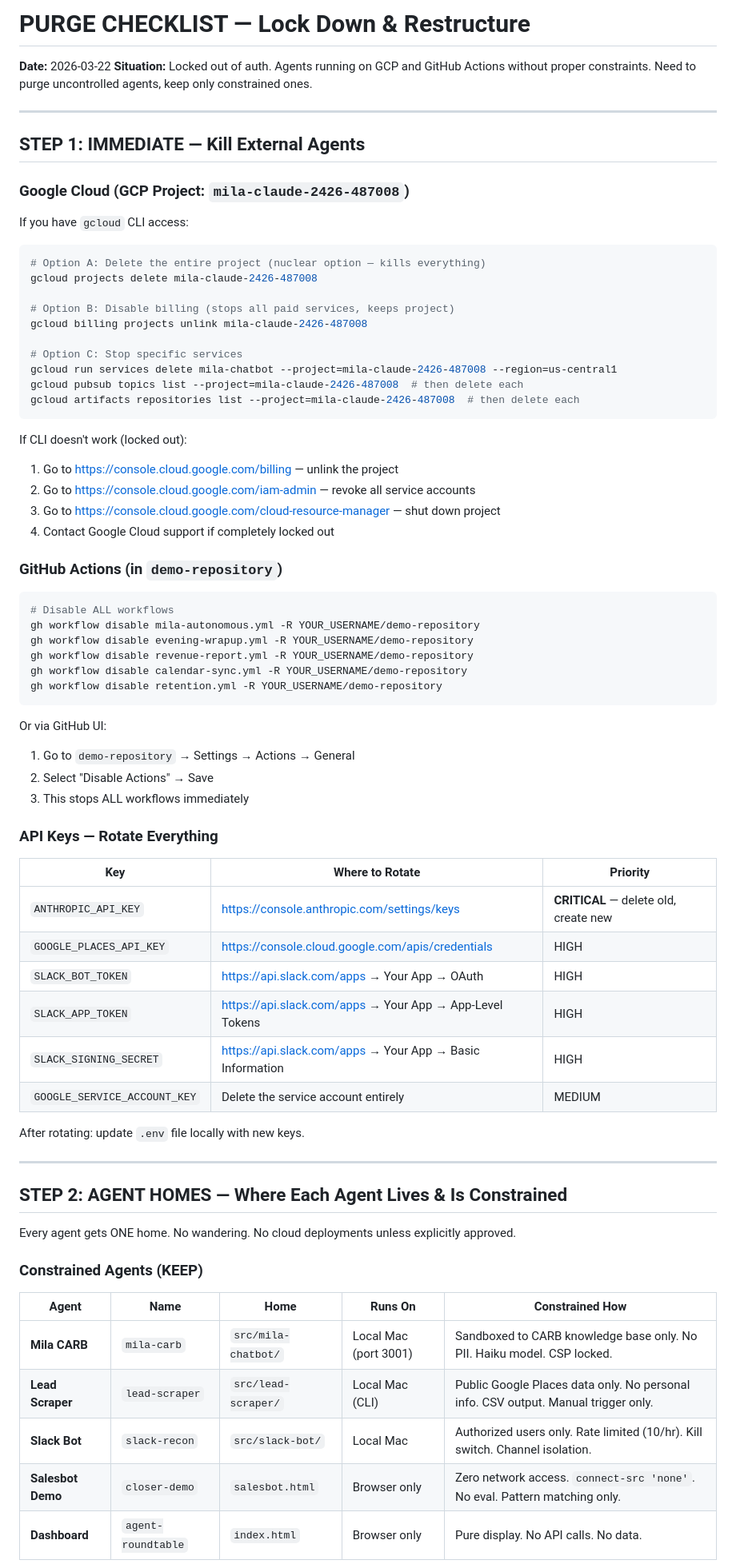
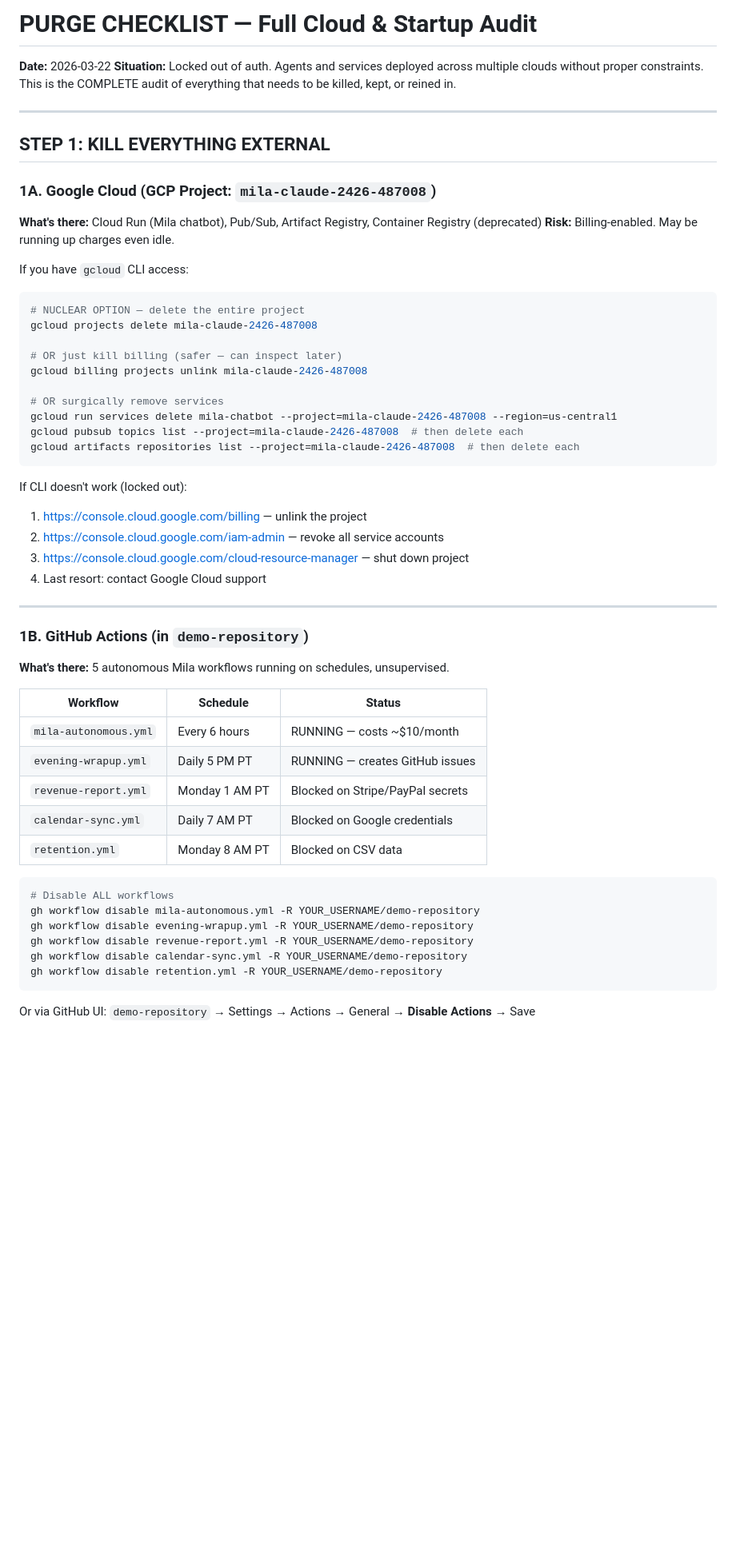
Before and after one commit to BelichickGillisMusk/belichick-margo-jesus, a Markdown page: PURGE-CHECKLIST.md, the part around one of its changes. Shown at 80% size. Drawn GitHub-style; blank space fills up the shorter version.

````diff
--- a/PURGE-CHECKLIST.md
+++ b/PURGE-CHECKLIST.md
@@ -1,35 +1,50 @@
-# PURGE CHECKLIST — Lock Down & Restructure
+# PURGE CHECKLIST — Full Cloud & Startup Audit
 
 **Date:** 2026-03-22
-**Situation:** Locked out of auth. Agents running on GCP and GitHub Actions without proper constraints. Need to purge uncontrolled agents, keep only constrained ones.
+**Situation:** Locked out of auth. Agents and services deployed across multiple clouds without proper constraints. This is the COMPLETE audit of everything that needs to be killed, kept, or reined in.
 
 ---
 
-## STEP 1: IMMEDIATE — Kill External Agents
+## STEP 1: KILL EVERYTHING EXTERNAL
 
-### Google Cloud (GCP Project: `mila-claude-2426-487008`)
+### 1A. Google Cloud (GCP Project: `mila-claude-2426-487008`)
+
+**What's there:** Cloud Run (Mila chatbot), Pub/Sub, Artifact Registry, Container Registry (deprecated)
+**Risk:** Billing-enabled. May be running up charges even idle.
 
 If you have `gcloud` CLI access:
 ```bash
-# Option A: Delete the entire project (nuclear option — kills everything)
+# NUCLEAR OPTION — delete the entire project
 gcloud projects delete mila-claude-2426-487008
 
-# Option B: Disable billing (stops all paid services, keeps project)
+# OR just kill billing (safer — can inspect later)
 gcloud billing projects unlink mila-claude-2426-487008
 
-# Option C: Stop specific services
+# OR surgically remove services
 gcloud run services delete mila-chatbot --project=mila-claude-2426-487008 --region=us-central1
 gcloud pubsub topics list --project=mila-claude-2426-487008  # then delete each
 gcloud artifacts repositories list --project=mila-claude-2426-487008  # then delete each
 ```
 
 If CLI doesn't work (locked out):
-1. Go to https://console.cloud.google.com/billing — unlink the project
-2. Go to https://console.cloud.google.com/iam-admin — revoke all service accounts
-3. Go to https://console.cloud.google.com/cloud-resource-manager — shut down project
-4. Contact Google Cloud support if completely locked out
+1. https://console.cloud.google.com/billing — unlink the project
+2. https://console.cloud.google.com/iam-admin — revoke all service accounts
+3. https://console.cloud.google.com/cloud-resource-manager — shut down project
+4. Last resort: contact Google Cloud support
 
-### GitHub Actions (in `demo-repository`)
+---
+
+### 1B. GitHub Actions (in `demo-repository`)
+
+**What's there:** 5 autonomous Mila workflows running on schedules, unsupervised.
+
+| Workflow | Schedule | Status |
+|----------|----------|--------|
+| `mila-autonomous.yml` | Every 6 hours | RUNNING — costs ~$10/month |
+| `evening-wrapup.yml` | Daily 5 PM PT | RUNNING — creates GitHub issues |
+| `revenue-report.yml` | Monday 1 AM PT | Blocked on Stripe/PayPal secrets |
+| `calendar-sync.yml` | Daily 7 AM PT | Blocked on Google credentials |
+| `retention.yml` | Monday 8 AM PT | Blocked on CSV data |
 
 ```bash
 # Disable ALL workflows
@@ -40,37 +55,5 @@ gh workflow disable calendar-sync.yml -R YOUR_USERNAME/demo-repository
 gh workflow disable retention.yml -R YOUR_USERNAME/demo-repository
 ```
 
-Or via GitHub UI:
-1. Go to `demo-repository` → Settings → Actions → General
-2. Select "Disable Actions" → Save
-3. This stops ALL workflows immediately
+Or via GitHub UI: `demo-repository` → Settings → Actions → General → **Disable Actions** → Save
 
-### API Keys — Rotate Everything
-
-| Key | Where to Rotate | Priority |
-|-----|----------------|----------|
-| `ANTHROPIC_API_KEY` | https://console.anthropic.com/settings/keys | **CRITICAL** — delete old, create new |
-| `GOOGLE_PLACES_API_KEY` | https://console.cloud.google.com/apis/credentials | HIGH |
-| `SLACK_BOT_TOKEN` | https://api.slack.com/apps → Your App → OAuth | HIGH |
-| `SLACK_APP_TOKEN` | https://api.slack.com/apps → Your App → App-Level Tokens | HIGH |
-| `SLACK_SIGNING_SECRET` | https://api.slack.com/apps → Your App → Basic Information | HIGH |
-| `GOOGLE_SERVICE_ACCOUNT_KEY` | Delete the service account entirely | MEDIUM |
-
-After rotating: update `.env` file locally with new keys.
-
----
-
-## STEP 2: AGENT HOMES — Where Each Agent Lives & Is Constrained
-
-Every agent gets ONE home. No wandering. No cloud deployments unless explicitly approved.
-
-### Constrained Agents (KEEP)
-
-| Agent | Name | Home | Runs On | Constrained How |
-|-------|------|------|---------|-----------------|
-| **Mila CARB** | `mila-carb` | `src/mila-chatbot/` | Local Mac (port 3001) | Sandboxed to CARB knowledge base only. No PII. Haiku model. CSP locked. |
-| **Lead Scraper** | `lead-scraper` | `src/lead-scraper/` | Local Mac (CLI) | Public Google Places data only. No personal info. CSV output. Manual trigger only. |
-| **Slack Bot** | `slack-recon` | `src/slack-bot/` | Local Mac | Authorized users only. Rate limited (10/hr). Kill switch. Channel isolation. |
-| **Salesbot Demo** | `closer-demo` | `salesbot.html` | Browser only | Zero network access. `connect-src 'none'`. No eval. Pattern matching only. |
-| **Dashboard** | `agent-roundtable` | `index.html` | Browser only | Pure display. No API calls. No data. |
-
````
Also changed, not shown: other parts of PURGE-CHECKLIST.md (+158 -48 lines), AGENT-COMMAND-CENTER.md (added, +232 -0 lines), ARCHITECTURE.md (+6 -7 lines).
